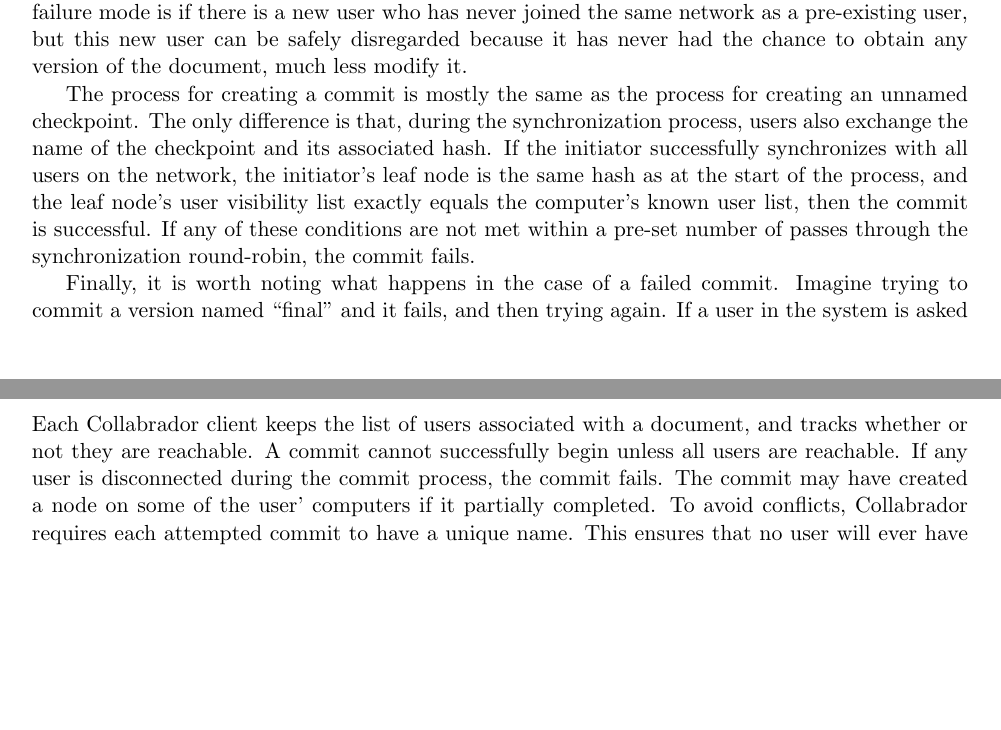
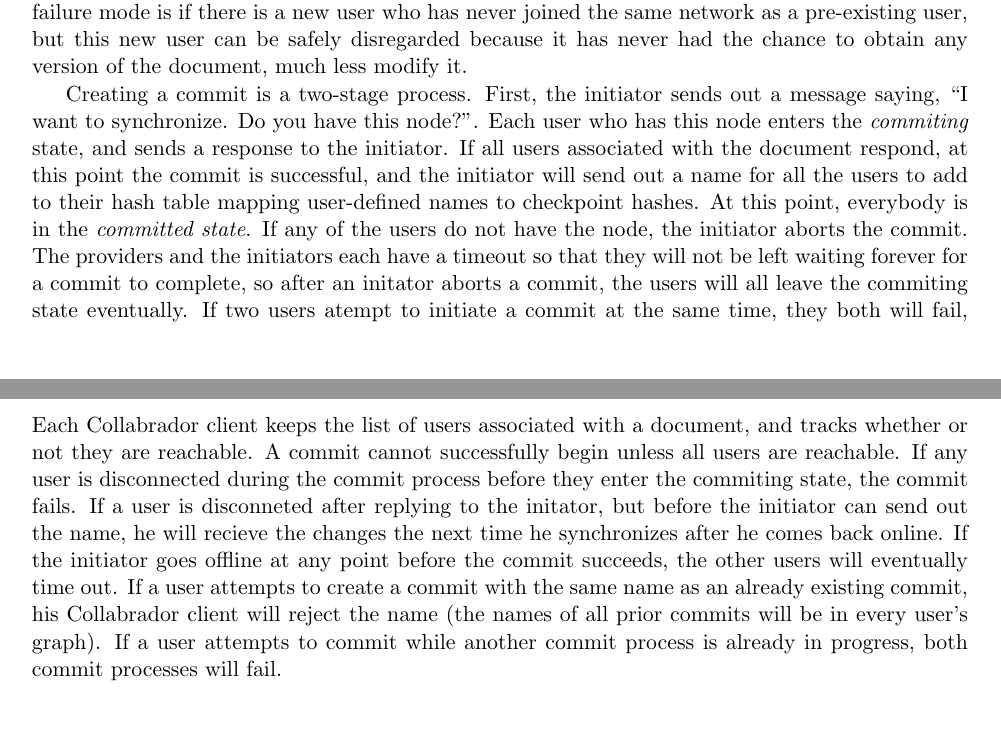
Before and after one commit to jhurwitz/Collabrador, a LaTeX document (dp2.tex): two parts of pages 7 and 9 of 12, joined at a grey line, cut so that both start at the same text, the shorter picture padded with empty space. Compiled offline with pdfLaTeX.

Commit message:
changed named checkpint section

```diff
--- a/dp2.tex
+++ b/dp2.tex
@@ -432,17 +432,19 @@
 but this new user can be safely disregarded because it has never
 had the chance to obtain any version of the document, much less modify it.
 
-The process for creating a commit is mostly the same as the process
-for creating an unnamed checkpoint. The only difference is that,
-during the synchronization process, users also exchange the name of
-the checkpoint and its associated hash. If the initiator successfully
-synchronizes with all users on the network, the initiator's leaf node
-is the same hash as at the start of the process, and the leaf node's
-user visibility list exactly equals the computer's known user list,
-then the commit is successful. If any of these conditions are not met
-within a pre-set number of passes through the synchronization
-round-robin, the commit fails.
+Creating a commit is a two-stage process. First, the initiator sends out
+a message saying, ``I want to synchronize. Do you have this node?''. Each
+user who has this node enters the \emph{commiting} state, and sends a
+response to the initiator. If all users associated with the document respond,
+at this point the commit is successful, and the initiator will send out a
+name for all the users to add to their hash table mapping user-defined names
+to checkpoint hashes. At this point, everybody is in the
+\emph{committed state}. If any of the users do not have the node, the
+initiator aborts the commit. The providers and the initiators each have a
+timeout so that they will not be left waiting forever for a commit to complete,
+so after an initator aborts a commit, the users will all leave the commiting
+state eventually. If two users atempt to initiate a commit at the same time,
+they both will fail, beacsue a user cannot acknowledge any commit requests
+while already in the commiting state. See Section 3.2 %~\ref{sec:failures}
+for a detailed analysis of commit failures.
 
-Finally, it is worth noting what happens in the case of a failed
-commit. Imagine trying to commit a version named ``final'' and it
-fails, and then trying again. If a user in the system is asked for the
@@ -554,13 +572,15 @@
 Each Collabrador client keeps the list of users associated with a
 document, and tracks whether or not they are reachable. A commit
 cannot successfully begin unless all users are reachable. If any user
-is disconnected during the commit process, the commit fails. The
-commit may have created a node on some of the user' computers if it
-partially completed. To avoid conflicts, Collabrador requires each
-attempted commit to have a unique name. This ensures that no user will
-ever have a commit with the same name in their DAG. If the commit
-process notices that the commit name is already contained in a user's
-DAG, the commit aborts immediately.
+is disconnected during the commit process before they enter the commiting state,
+the commit fails. If a user is disconneted after replying to the initator,
+but before the initiator can send out the name, he will recieve the changes
+the next time he synchronizes after he comes back online. If the initiator goes
+offline at any point before the commit succeeds, the other users will eventually time out.
+If a user attempts to create a commit with the same name as an already existing
+commit, his Collabrador client will reject the name (the names of all prior commits
+will be in every user's graph). If a user attempts to commit while
+another commit process is already in progress, both commit processes will fail.
 
 Synchronization can occur when a user's Collabrador client sees one or
 more other users online, and it is a much more flexible process than
```
Also changed, not shown: dp2.tex (36 more changed lines).
